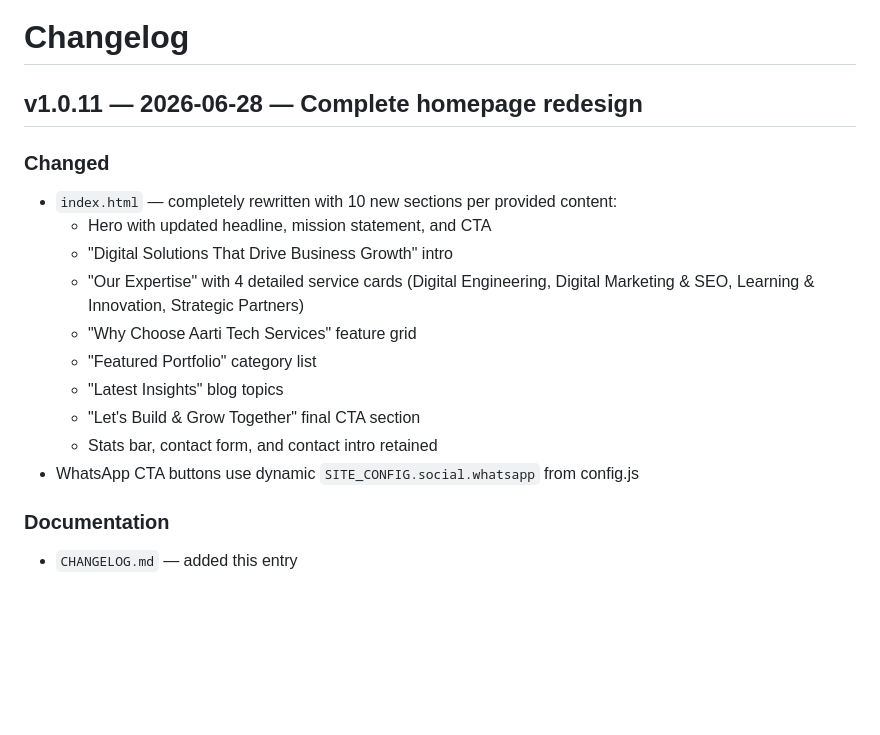
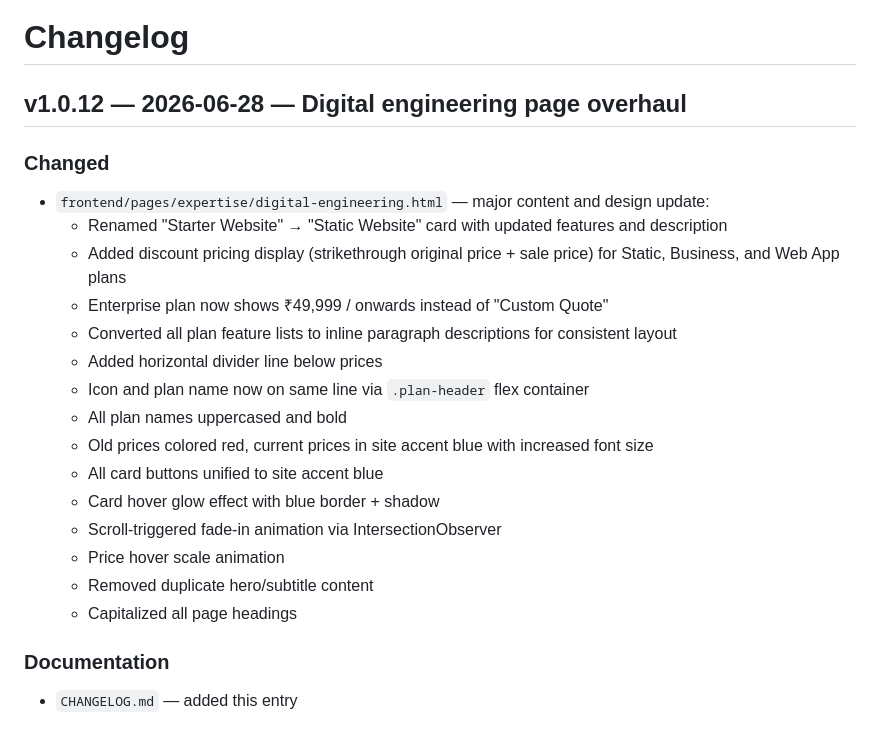
Before and after one commit to milindweb/aartitechservices, a Markdown page: CHANGELOG.md, the part around the change. Rendered like a GitHub page; blank space fills up the shorter version.

Commit message:
update CHANGELOG.md for v1.0.12

```diff
--- a/CHANGELOG.md
+++ b/CHANGELOG.md
@@ -1,18 +1,23 @@
 # Changelog
 
-## v1.0.11 — 2026-06-28 — Complete homepage redesign
+## v1.0.12 — 2026-06-28 — Digital engineering page overhaul
 
 ### Changed
-- `index.html` — completely rewritten with 10 new sections per provided content:
-  - Hero with updated headline, mission statement, and CTA
-  - "Digital Solutions That Drive Business Growth" intro
-  - "Our Expertise" with 4 detailed service cards (Digital Engineering, Digital Marketing & SEO, Learning & Innovation, Strategic Partners)
-  - "Why Choose Aarti Tech Services" feature grid
-  - "Featured Portfolio" category list
-  - "Latest Insights" blog topics
-  - "Let's Build & Grow Together" final CTA section
-  - Stats bar, contact form, and contact intro retained
-- WhatsApp CTA buttons use dynamic `SITE_CONFIG.social.whatsapp` from config.js
+- `frontend/pages/expertise/digital-engineering.html` — major content and design update:
+  - Renamed "Starter Website" → "Static Website" card with updated features and description
+  - Added discount pricing display (strikethrough original price + sale price) for Static, Business, and Web App plans
+  - Enterprise plan now shows ₹49,999 / onwards instead of "Custom Quote"
+  - Converted all plan feature lists to inline paragraph descriptions for consistent layout
+  - Added horizontal divider line below prices
+  - Icon and plan name now on same line via `.plan-header` flex container
+  - All plan names uppercased and bold
+  - Old prices colored red, current prices in site accent blue with increased font size
+  - All card buttons unified to site accent blue
+  - Card hover glow effect with blue border + shadow
+  - Scroll-triggered fade-in animation via IntersectionObserver
+  - Price hover scale animation
+  - Removed duplicate hero/subtitle content
+  - Capitalized all page headings
 
 ### Documentation
 - `CHANGELOG.md` — added this entry
```
